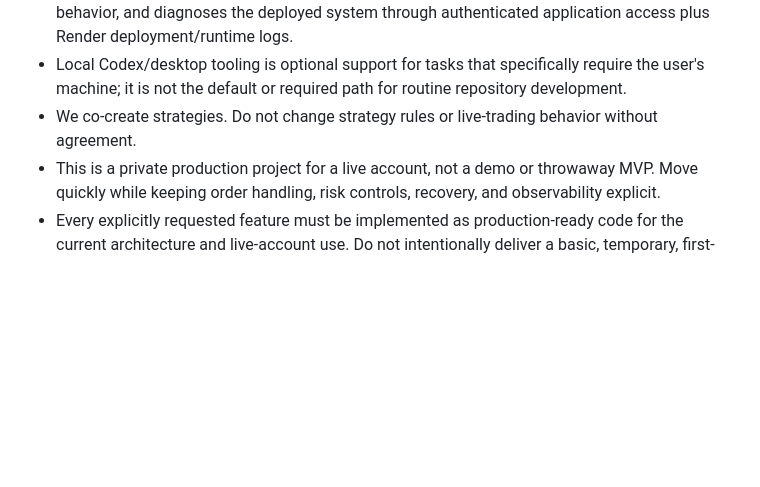
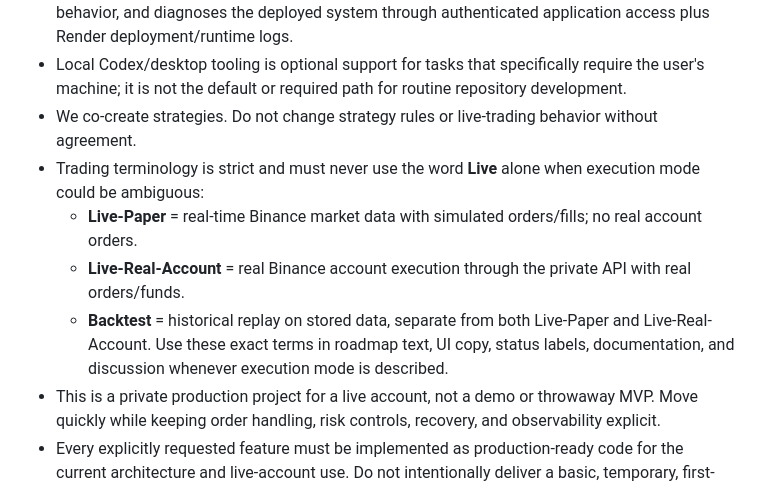
Before and after one commit to efealt/BinanceBots, a Markdown page: AGENTS.md, the part around the change. Drawn GitHub-style; blank space fills up the shorter version.

Commit message:
Clarify trading execution terminology

```diff
--- a/AGENTS.md
+++ b/AGENTS.md
@@ -16,6 +16,11 @@
 - ChatGPT Chat with connected GitHub and Render access is the primary coding and maintenance agent: it reads the repository instructions, edits GitHub directly, documents behavior, and diagnoses the deployed system through authenticated application access plus Render deployment/runtime logs.
 - Local Codex/desktop tooling is optional support for tasks that specifically require the user's machine; it is not the default or required path for routine repository development.
 - We co-create strategies. Do not change strategy rules or live-trading behavior without agreement.
+- Trading terminology is strict and must never use the word **Live** alone when execution mode could be ambiguous:
+  - **Live-Paper** = real-time Binance market data with simulated orders/fills; no real account orders.
+  - **Live-Real-Account** = real Binance account execution through the private API with real orders/funds.
+  - **Backtest** = historical replay on stored data, separate from both Live-Paper and Live-Real-Account.
+  Use these exact terms in roadmap text, UI copy, status labels, documentation, and discussion whenever execution mode is described.
 - This is a private production project for a live account, not a demo or throwaway MVP. Move quickly while keeping order handling, risk controls, recovery, and observability explicit.
 - Every explicitly requested feature must be implemented as production-ready code for the current architecture and live-account use. Do not intentionally deliver a basic, temporary, first-version, MVP, or deferred implementation unless the user explicitly requests that scope. Required correctness, performance, reliability, security, validation, and integration belong in the requested feature now.
 - Never silently sample, truncate, simplify, mock, or downgrade a requested feature for speed. Do not replace the requested result with a preview, placeholder, or smaller approximation.
```
Also changed, not shown: Roadmaps/04-live-paper-runtime-shared-trading-page.md (+14 -14 lines), Roadmaps/04.8B-trading-workspace-production-revision.md (+17 -17 lines).
